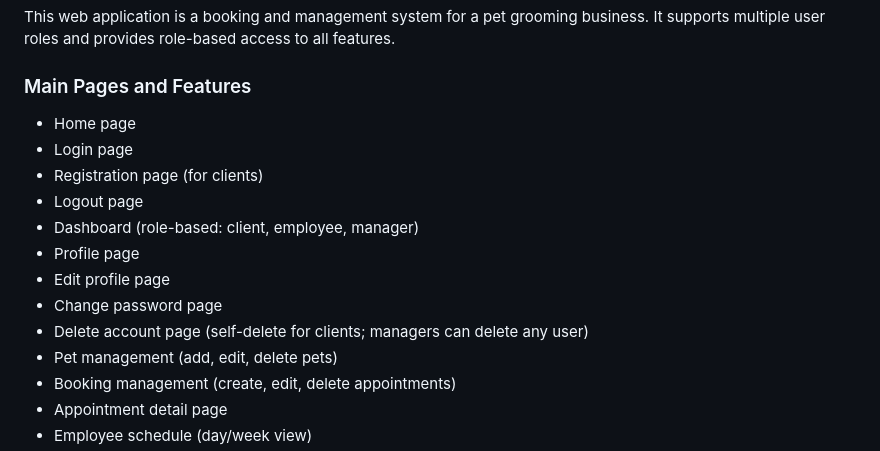
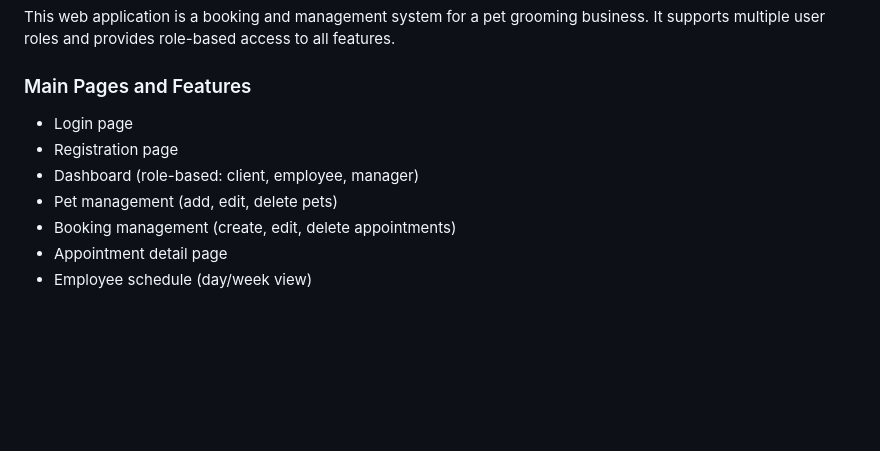
Before and after one commit to Kerem-Haeger/dog_booking_system, a Markdown page: FEATURES.md, the part around the change. Drawn GitHub-style; blank space fills up the shorter version.

```diff
--- a/FEATURES.md
+++ b/FEATURES.md
@@ -6,15 +6,9 @@ This web application is a booking and management system for a pet grooming busin
 
 ### Main Pages and Features
 
-- Home page
 - Login page
-- Registration page (for clients)
-- Logout page
+- Registration page
 - Dashboard (role-based: client, employee, manager)
-- Profile page
-- Edit profile page
-- Change password page
-- Delete account page (self-delete for clients; managers can delete any user)
 - Pet management (add, edit, delete pets)
 - Booking management (create, edit, delete appointments)
 - Appointment detail page
```
